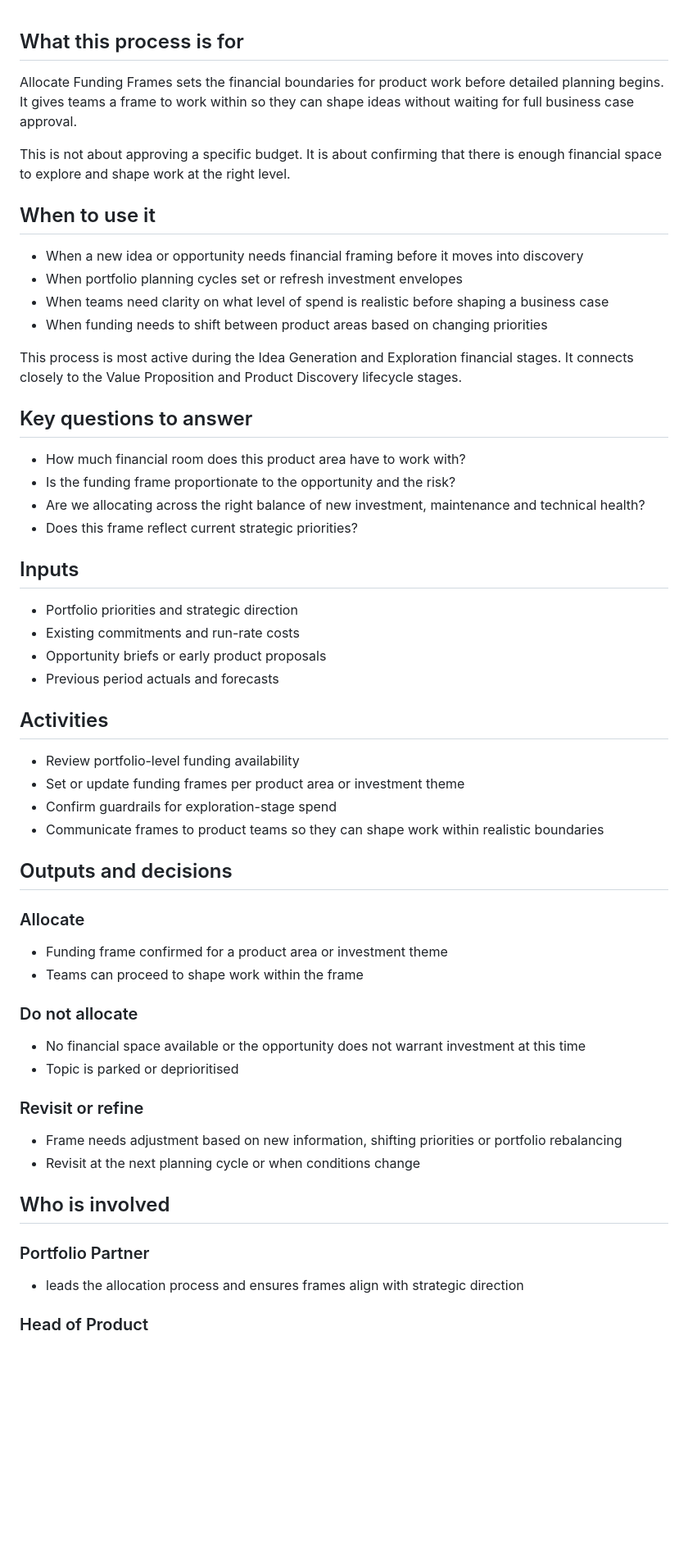
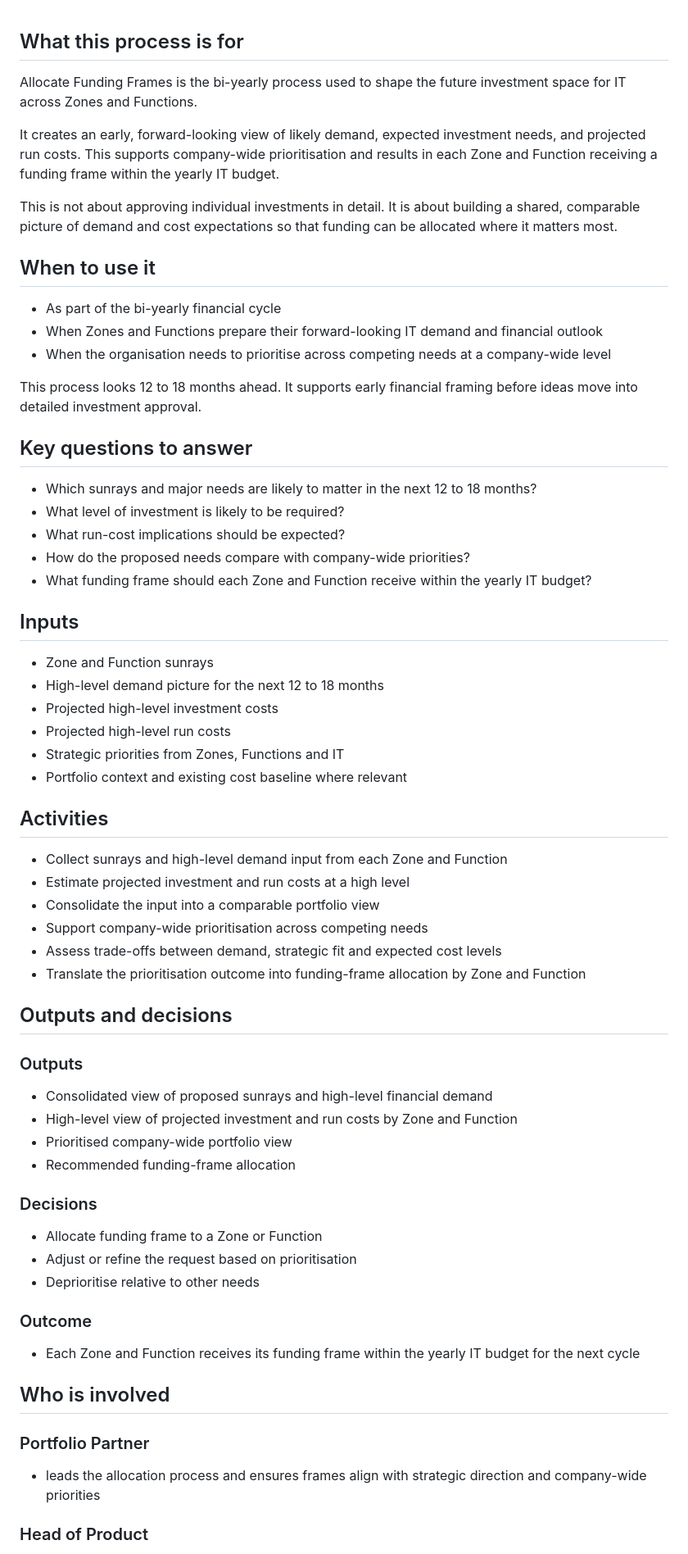
Before and after one commit to CdMK-Labs/product-lifecycle-ways-of-working, a Markdown page: stage-descriptions/financial-processes/allocate-funding-frames.md, the part around one of its changes. Shown at 82% size. GitHub-like rendering; blank space fills up the shorter version.

Commit message:
Update Allocate Funding Frames to reflect bi-yearly process accurately
Rewrite the content to describe the actual process: bi-yearly,
forward-looking (12-18 months), based on Zone & Function sunrays,
projected investment and run costs, leading to company-wide
prioritisation and funding-frame allocation within the yearly IT budget.

Updated all sections: inputs, activities, outputs/decisions, pitfalls.
Clarified that this is high-level financial framing, not detailed
investment approval.

https://claude.ai/code/session_01PMewJV6HTjLi32ceGikvSv

```diff
--- a/stage-descriptions/financial-processes/allocate-funding-frames.md
+++ b/stage-descriptions/financial-processes/allocate-funding-frames.md
@@ -1,56 +1,64 @@
 ## What this process is for
 
-Allocate Funding Frames sets the financial boundaries for product work before detailed planning begins. It gives teams a frame to work within so they can shape ideas without waiting for full business case approval.
+Allocate Funding Frames is the bi-yearly process used to shape the future investment space for IT across Zones and Functions.
 
-This is not about approving a specific budget. It is about confirming that there is enough financial space to explore and shape work at the right level.
+It creates an early, forward-looking view of likely demand, expected investment needs, and projected run costs. This supports company-wide prioritisation and results in each Zone and Function receiving a funding frame within the yearly IT budget.
+
+This is not about approving individual investments in detail. It is about building a shared, comparable picture of demand and cost expectations so that funding can be allocated where it matters most.
 
 ## When to use it
 
-- When a new idea or opportunity needs financial framing before it moves into discovery
-- When portfolio planning cycles set or refresh investment envelopes
-- When teams need clarity on what level of spend is realistic before shaping a business case
-- When funding needs to shift between product areas based on changing priorities
+- As part of the bi-yearly financial cycle
+- When Zones and Functions prepare their forward-looking IT demand and financial outlook
+- When the organisation needs to prioritise across competing needs at a company-wide level
 
-This process is most active during the Idea Generation and Exploration financial stages. It connects closely to the Value Proposition and Product Discovery lifecycle stages.
+This process looks 12 to 18 months ahead. It supports early financial framing before ideas move into detailed investment approval.
 
 ## Key questions to answer
 
-- How much financial room does this product area have to work with?
-- Is the funding frame proportionate to the opportunity and the risk?
-- Are we allocating across the right balance of new investment, maintenance and technical health?
-- Does this frame reflect current strategic priorities?
+- Which sunrays and major needs are likely to matter in the next 12 to 18 months?
+- What level of investment is likely to be required?
+- What run-cost implications should be expected?
+- How do the proposed needs compare with company-wide priorities?
+- What funding frame should each Zone and Function receive within the yearly IT budget?
 
 ## Inputs
 
-- Portfolio priorities and strategic direction
-- Existing commitments and run-rate costs
-- Opportunity briefs or early product proposals
-- Previous period actuals and forecasts
+- Zone and Function sunrays
+- High-level demand picture for the next 12 to 18 months
+- Projected high-level investment costs
+- Projected high-level run costs
+- Strategic priorities from Zones, Functions and IT
+- Portfolio context and existing cost baseline where relevant
 
 ## Activities
 
-- Review portfolio-level funding availability
-- Set or update funding frames per product area or investment theme
-- Confirm guardrails for exploration-stage spend
-- Communicate frames to product teams so they can shape work within realistic boundaries
+- Collect sunrays and high-level demand input from each Zone and Function
+- Estimate projected investment and run costs at a high level
+- Consolidate the input into a comparable portfolio view
+- Support company-wide prioritisation across competing needs
+- Assess trade-offs between demand, strategic fit and expected cost levels
+- Translate the prioritisation outcome into funding-frame allocation by Zone and Function
 
 ## Outputs and decisions
 
-### Allocate
-- Funding frame confirmed for a product area or investment theme
-- Teams can proceed to shape work within the frame
+### Outputs
+- Consolidated view of proposed sunrays and high-level financial demand
+- High-level view of projected investment and run costs by Zone and Function
+- Prioritised company-wide portfolio view
+- Recommended funding-frame allocation
 
-### Do not allocate
-- No financial space available or the opportunity does not warrant investment at this time
-- Topic is parked or deprioritised
+### Decisions
+- Allocate funding frame to a Zone or Function
+- Adjust or refine the request based on prioritisation
+- Deprioritise relative to other needs
 
-### Revisit or refine
-- Frame needs adjustment based on new information, shifting priorities or portfolio rebalancing
-- Revisit at the next planning cycle or when conditions change
+### Outcome
+- Each Zone and Function receives its funding frame within the yearly IT budget for the next cycle
 
 ## Who is involved
 
 ### Portfolio Partner
-- leads the allocation process and ensures frames align with strategic direction
+- leads the allocation process and ensures frames align with strategic direction and company-wide priorities
 
 ### Head of Product
```
Also changed, not shown: other parts of stage-descriptions/financial-processes/allocate-funding-frames.md (+20 -12 lines).
